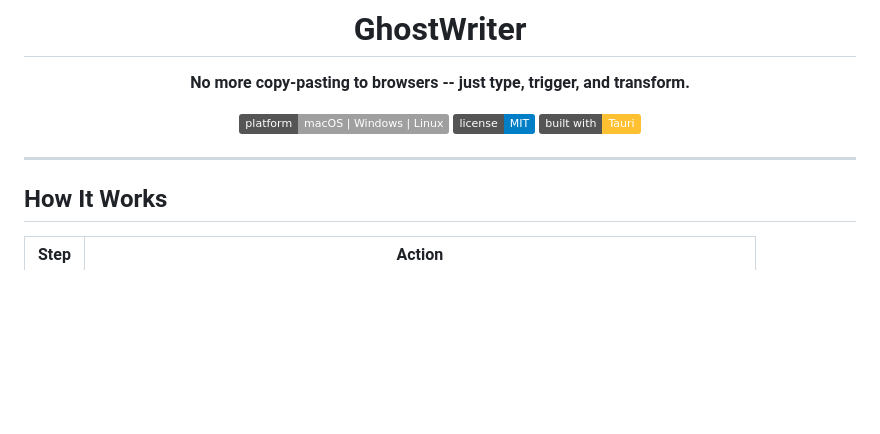
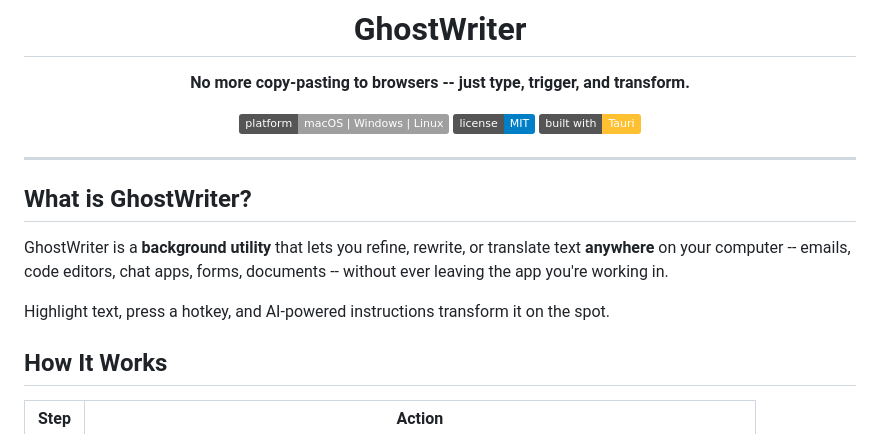
Before and after one commit to arvinmoj/GhostWriter, a Markdown page: README.md, the part around the change. Drawn GitHub-style; badges without logos; blank space fills up the shorter version.

Commit message:
docs: add project overview explaining GhostWriter purpose

```diff
--- a/README.md
+++ b/README.md
@@ -11,6 +11,12 @@
 ---
 
 </div>
+
+## What is GhostWriter?
+
+GhostWriter is a **background utility** that lets you refine, rewrite, or translate text **anywhere** on your computer -- emails, code editors, chat apps, forms, documents -- without ever leaving the app you're working in.
+
+Highlight text, press a hotkey, and AI-powered instructions transform it on the spot.
 
 ## How It Works
 
```
